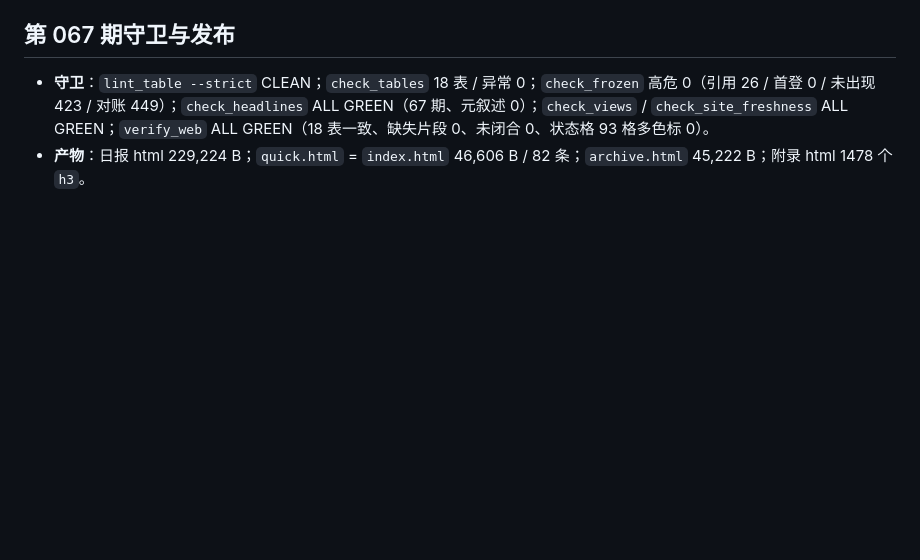
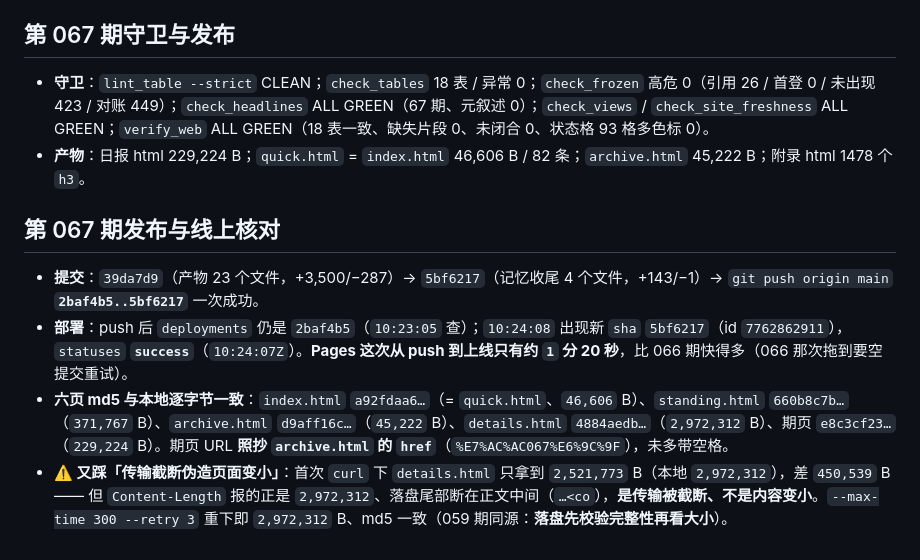
Before and after one commit to Lavie-purple/ai-free-content-digest, a Markdown page: .workbuddy/memory/2026-11-13.md, the part around the change. Drawn GitHub-style; blank space fills up the shorter version.

Commit message:
第 067 期发布核对：部署 success、六页 md5 与本地逐字节一致；记录「传输截断伪造 details.html 变小 450KB」

```diff
--- a/.workbuddy/memory/2026-11-13.md
+++ b/.workbuddy/memory/2026-11-13.md
@@ -27,3 +27,10 @@
 
 - **守卫**：`lint_table --strict` CLEAN；`check_tables` 18 表 / 异常 0；`check_frozen` 高危 0（引用 26 / 首登 0 / 未出现 423 / 对账 449）；`check_headlines` ALL GREEN（67 期、元叙述 0）；`check_views` / `check_site_freshness` ALL GREEN；`verify_web` ALL GREEN（18 表一致、缺失片段 0、未闭合 0、状态格 93 格多色标 0）。
 - **产物**：日报 html 229,224 B；`quick.html` = `index.html` 46,606 B / 82 条；`archive.html` 45,222 B；附录 html 1478 个 `h3`。
+
+## 第 067 期发布与线上核对
+
+- **提交**：`39da7d9`（产物 23 个文件，+3,500/−287）→ `5bf6217`（记忆收尾 4 个文件，+143/−1）→ `git push origin main` **`2baf4b5..5bf6217`** 一次成功。
+- **部署**：push 后 `deployments` 仍是 `2baf4b5`（`10:23:05` 查）；`10:24:08` 出现新 `sha` `5bf6217`（id `7762862911`），`statuses` **`success`**（`10:24:07Z`）。**Pages 这次从 push 到上线只有约 `1` 分 20 秒**，比 066 期快得多（066 那次拖到要空提交重试）。
+- **六页 md5 与本地逐字节一致**：`index.html` `a92fdaa6…`（= `quick.html`、`46,606` B）、`standing.html` `660b8c7b…`（`371,767` B）、`archive.html` `d9aff16c…`（`45,222` B）、`details.html` `4884aedb…`（`2,972,312` B）、期页 `e8c3cf23…`（`229,224` B）。期页 URL **照抄 `archive.html` 的 `href`**（`%E7%AC%AC067%E6%9C%9F`），未多带空格。
+- **⚠️ 又踩「传输截断伪造页面变小」**：首次 `curl` 下 `details.html` 只拿到 `2,521,773` B（本地 `2,972,312`），差 `450,539` B —— 但 `Content-Length` 报的正是 `2,972,312`、落盘尾部断在正文中间（`…<co`），**是传输被截断、不是内容变小**。`--max-time 300 --retry 3` 重下即 `2,972,312` B、md5 一致（059 期同源：**落盘先校验完整性再看大小**）。
```
